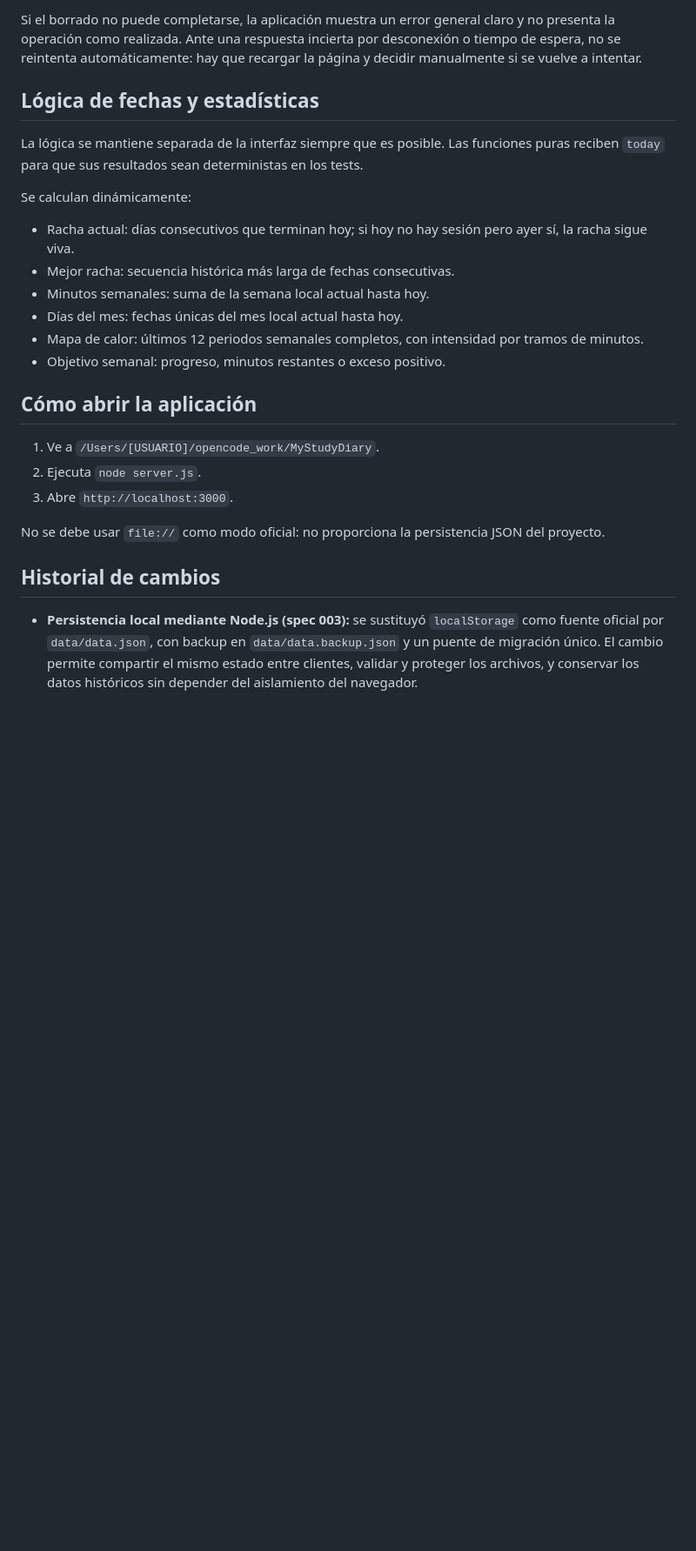
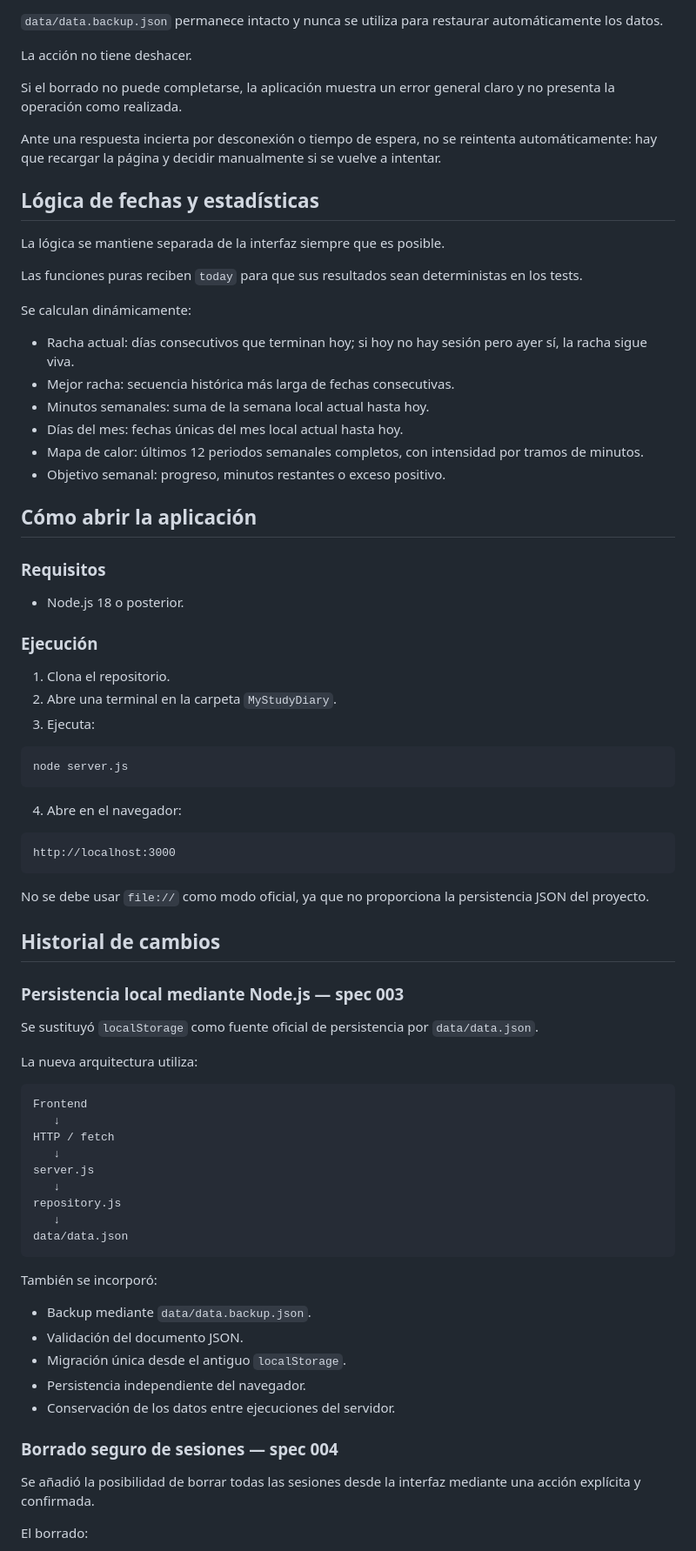
Before and after one commit to EBDev81/MyStudyDiary, a Markdown page: README.md, the part around one of its changes. Shown at 87% size. GitHub-like rendering; blank space fills up the shorter version.

Commit message:
actualización README.md

````diff
--- a/README.md
+++ b/README.md
@@ -205,12 +216,17 @@ para restaurar automáticamente los datos. La acción no tiene deshacer.
 
-Si el borrado no puede completarse, la aplicación muestra un error general claro y
-no presenta la operación como realizada. Ante una respuesta incierta por
-desconexión o tiempo de espera, no se reintenta automáticamente: hay que recargar
-la página y decidir manualmente si se vuelve a intentar.
+`data/data.backup.json` permanece intacto y nunca se utiliza para restaurar automáticamente los datos.
+
+La acción no tiene deshacer.
+
+Si el borrado no puede completarse, la aplicación muestra un error general claro y no presenta la operación como realizada.
+
+Ante una respuesta incierta por desconexión o tiempo de espera, no se reintenta automáticamente: hay que recargar la página y decidir manualmente si se vuelve a intentar.
 
 ## Lógica de fechas y estadísticas
 
-La lógica se mantiene separada de la interfaz siempre que es posible. Las funciones puras reciben `today` para que sus resultados sean deterministas en los tests.
+La lógica se mantiene separada de la interfaz siempre que es posible.
+
+Las funciones puras reciben `today` para que sus resultados sean deterministas en los tests.
 
 Se calculan dinámicamente:
 
@@ -223,12 +239,59 @@ Se calculan dinámicamente:
 
 ## Cómo abrir la aplicación
 
-1. Ve a `/Users/[USUARIO]/opencode_work/MyStudyDiary`.
-2. Ejecuta `node server.js`.
-3. Abre `http://localhost:3000`.
+### Requisitos
 
-No se debe usar `file://` como modo oficial: no proporciona la persistencia JSON del proyecto.
+- Node.js 18 o posterior.
+
+### Ejecución
+
+1. Clona el repositorio.
+2. Abre una terminal en la carpeta `MyStudyDiary`.
+3. Ejecuta:
+
+```bash
+node server.js
+```
+
+4. Abre en el navegador:
+
+```text
+http://localhost:3000
+```
+
+No se debe usar `file://` como modo oficial, ya que no proporciona la persistencia JSON del proyecto.
 
 ## Historial de cambios
 
-- **Persistencia local mediante Node.js (spec 003):** se sustituyó `localStorage` como fuente oficial por `data/data.json`, con backup en `data/data.backup.json` y un puente de migración único. El cambio permite compartir el mismo estado entre clientes, validar y proteger los archivos, y conservar los datos históricos sin depender del aislamiento del navegador.
+### Persistencia local mediante Node.js — spec 003
+
+Se sustituyó `localStorage` como fuente oficial de persistencia por `data/data.json`.
+
+La nueva arquitectura utiliza:
+
+```text
+Frontend
+   ↓
+HTTP / fetch
+   ↓
+server.js
+   ↓
+repository.js
+   ↓
+data/data.json
+```
+
+También se incorporó:
+
+- Backup mediante `data/data.backup.json`.
+- Validación del documento JSON.
+- Migración única desde el antiguo `localStorage`.
+- Persistencia independiente del navegador.
+- Conservación de los datos entre ejecuciones del servidor.
+
+### Borrado seguro de sesiones — spec 004
+
+Se añadió la posibilidad de borrar todas las sesiones desde la interfaz mediante una acción explícita y confirmada.
+
+El borrado:
+
````
Also changed, not shown: other parts of README.md (+53 -29 lines).
